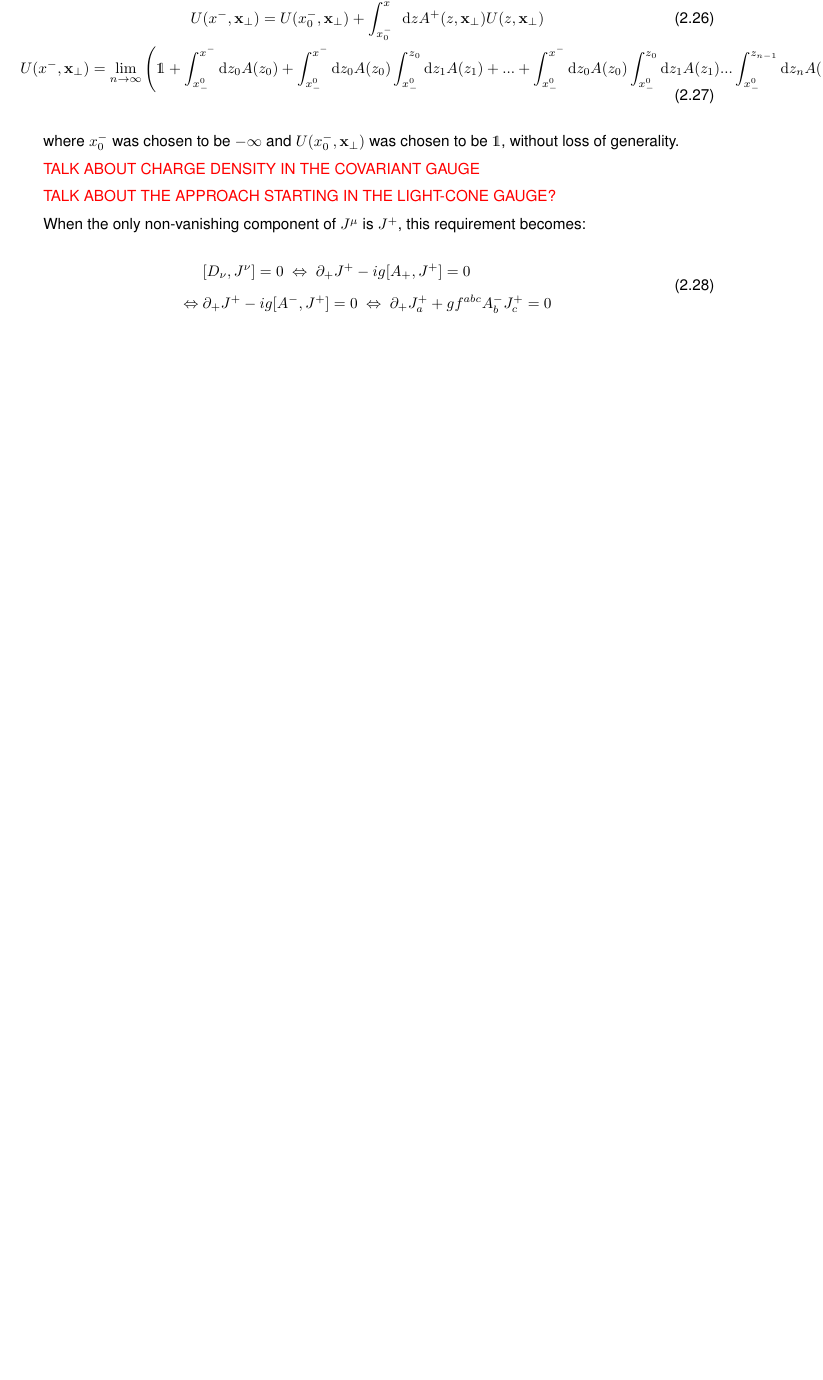
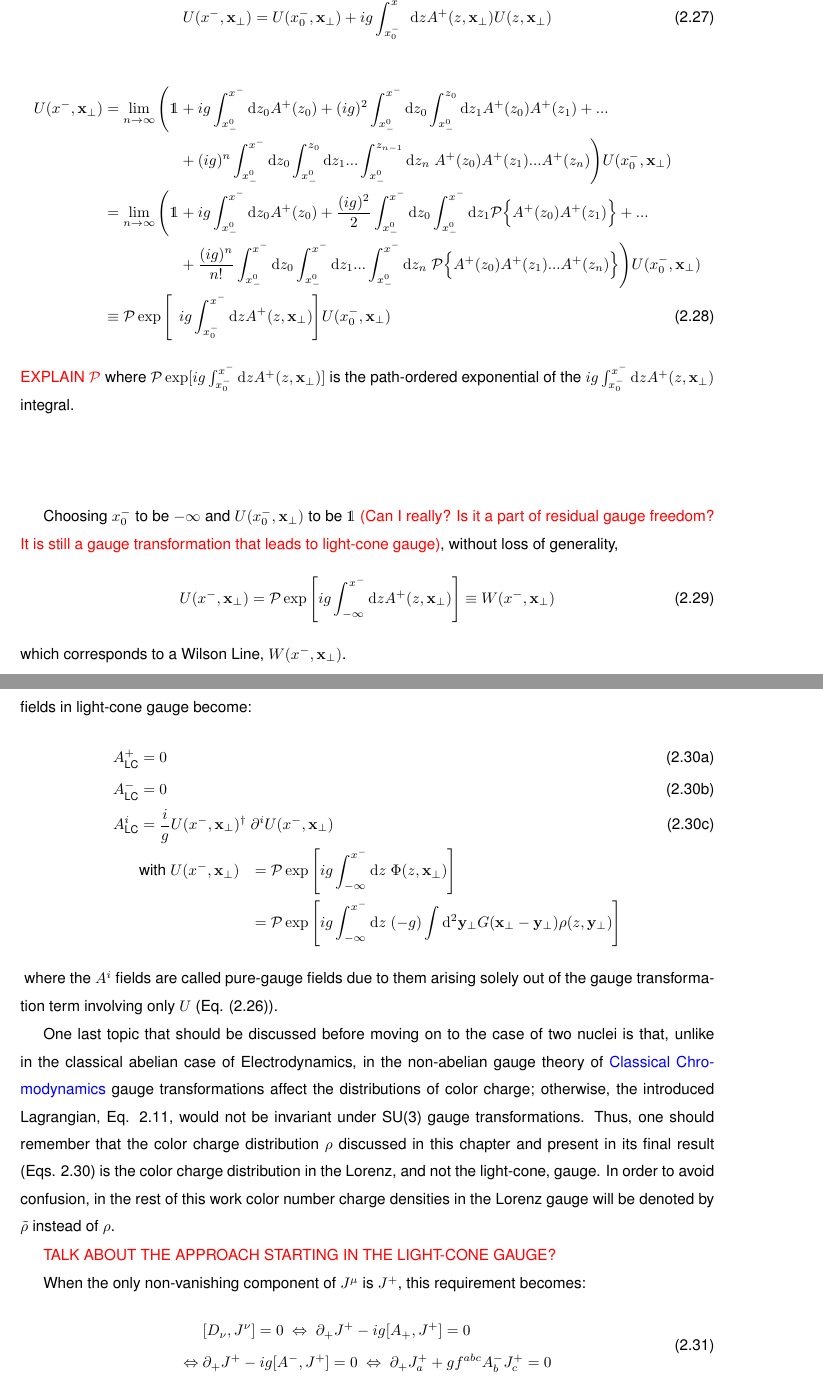
Before and after one commit to santolas2000/GRIJQE_Thesis, a LaTeX thesis (Thesis.tex, which reads Pablo.tex): part of page 35 of 48 before the commit and two parts of pages 35 and 36 of 50 after it, the two joined at a grey line, cut so that both start at the same text, the shorter picture padded with empty space. Compiled offline with pdfLaTeX; TikZ figures are drawn from their code, not taken from saved files.

Commit message:
Altered title of Proofs.tex, added to Pablo.tex

```diff
--- a/Pablo.tex
+++ b/Pablo.tex
@@ -373,17 +378,46 @@ Finally, in order to move to light-cone gauge, where $A_{\text{LC}}^{+}=0$, the
 which admits a solution of the type $U(x^-,\mathbf{x}_\perp)$ and may be solved iteratively in its integral form:
 \begin{gather}
-	U(x^-,\mathbf{x}_\perp) = U(x^-_0, \mathbf{x}_\perp) + \int_{x^-_0}^{x^-} \diff z A^+ (z, \mathbf{x}_\perp) U (z, \mathbf{x}_\perp) 	\\
-	U(x^-,\mathbf{x}_\perp) = \lim_{n \to \infty}\left(\mathds{1}
-	+ \int_{x^0_-}^{x^-} \diff z_0 A (z_0)
-	+ \int_{x^0_-}^{x^-} \diff z_0 A (z_0)\int_{x^0_-}^{z_0} \diff z_1 A (z_1) + ...
-	+ \int_{x^0_-}^{x^-} \diff z_0 A (z_0)\int_{x^0_-}^{z_0} \diff z_1 A (z_1) ... \int_{x^0_-}^{z_{n-1}} \diff z_n A (z_n)
-	 \right) U(x_0^-,\mathbf{x}_\perp)
+	U(x^-,\mathbf{x}_\perp) = U(x^-_0, \mathbf{x}_\perp) + ig \int_{x^-_0}^{x^-} \diff z A^+ (z, \mathbf{x}_\perp) U (z, \mathbf{x}_\perp)
 \end{gather}
+\begin{alignat}{2}
+	U(x^-,\mathbf{x}_\perp) & = \lim_{n \to \infty} \Bigg( \mathds{1}
+	 && + ig\int_{x^0_-}^{x^-}  \diff z_0 A^+ (z_0)
+	+ (ig)^2\int_{x^0_-}^{x^-} \diff z_0 \int_{x^0_-}^{z_0} \diff z_1 A^+ (z_0) A^+ (z_1) + ... \nonumber \\
+	& && + (ig)^n\int_{x^0_-}^{x^-} \diff z_0  \int_{x^0_-}^{z_0} \diff z_1 ...  \int_{x^0_-}^{z_{n-1}} \diff z_n ~ A^+ (z_0) A^+ (z_1) ...  A^+ (z_n)
+	 \Bigg) U(x_0^-,\mathbf{x}_\perp) \nonumber \\
+	 & = \lim_{n \to \infty} \Bigg( \mathds{1}
+	 && + ig\int_{x^0_-}^{x^-}  \diff z_0 A^+ (z_0)
+	+ \frac{(ig)^2}{2} \int_{x^0_-}^{x^-} \diff z_0 \int_{x^0_-}^{x^-} \diff z_1  \mathcal{P} \Big \{ A^+ (z_0) A^+ (z_1) \Big \} + ... \nonumber \\
+	& && + \frac{(ig)^n}{n!}\int_{x^0_-}^{x^-} \diff z_0  \int_{x^0_-}^{x^-} \diff z_1 ...  \int_{x^0_-}^{x^-} \diff z_n ~ \mathcal{P} \Big \{ A^+ (z_0) A^+ (z_1) ...  A^+ (z_n) \Big \}
+	 \Bigg) U(x_0^-,\mathbf{x}_\perp) \nonumber \\
+	 & \equiv \mathcal{P} \exp  \Bigg[&& ig \int_{x^-_0}^{x^-} \diff z A^+ (z, \mathbf{x}_\perp) \Bigg] U(x_0^-,\mathbf{x}_\perp)
+\end{alignat}
+\textcolor{red}{EXPLAIN $\mathcal{P}$} where $\mathcal{P}\exp[ig\int_{x^-_0}^{x^-} \diff z A^+ (z, \mathbf{x}_\perp)]$ is the path-ordered exponential of the $ig\int_{x^-_0}^{x^-} \diff z A^+ (z, \mathbf{x}_\perp)$ integral.
 
+Choosing $x^-_0$ to be $-\infty$ and $U(x_0^-,\mathbf{x}_\perp)$ to be $\mathds{1}$ \textcolor{red}{(Can I really? Is it a part of residual gauge freedom? It is still a gauge transformation that leads to light-cone gauge)}, without loss of generality,
+\begin{equation}
+	U(x^-,\mathbf{x}_\perp) = \mathcal{P} \exp  \Bigg[ig \int_{-\infty}^{x^-} \diff z A^+ (z, \mathbf{x}_\perp) \Bigg] \equiv W(x^-,\mathbf{x}_\perp)
+\end{equation}
+which corresponds to a Wilson Line, $W(x^-,\mathbf{x}_\perp)$.
 
-where $x^-_0$ was chosen to be $-\infty$ and $U(x_0^-,\mathbf{x}_\perp)$ was chosen to be $\mathds{1}$, without loss of generality.
+Renaming the $+$-component of $A$ in the Lorenz gauge to $\Phi(x^-,\mathbf{x}_\perp)$,
+% and dropping the ``LC" subscript to denote fields in the light-cone gauge,
+the expressions for the gluon fields in light-cone gauge become:
+\begin{subequations}
+\begin{alignat}{2}
+	A^+_\text{LC} & = 0 &&\\
+	A^-_\text{LC} & = 0 && \\
+	A^i_\text{LC} & = \frac{i}{g} U(x^-,\mathbf{x}_\perp)^\dagger ~ && \partial^i U(x^-,\mathbf{x}_\perp) \\
+	& \text{with} ~ U(x^-, \mathbf{x}_\perp) && =
+	\mathcal{P} \exp  \Bigg[ig \int_{-\infty}^{x^-} \diff z ~ \Phi (z, \mathbf{x}_\perp) \Bigg] \nonumber \\
+	&  &&  =  \mathcal{P} \exp  \Bigg[ig \int_{-\infty}^{x^-} \diff z ~ (- g) \int \diff^2 \mathbf{y}_\perp G(\mathbf{x_\perp} - \mathbf{y_\perp}) \rho(z,\mathbf{y}_\perp) \Bigg] \nonumber
+\end{alignat}
+\label{eq:A_lc_one_nucleus}
+\end{subequations}
+where the $A^i$ fields are called pure-gauge fields due to them arising solely out of the gauge transformation term involving only $U$ (Eq. (\ref{eq:gauge_transformation})).
 
-\textcolor{red}{TALK ABOUT CHARGE DENSITY IN THE COVARIANT GAUGE}
+One last topic that should be discussed before moving on to the case of two nuclei is that, unlike in the classical abelian case of Electrodynamics, in the non-abelian gauge theory of \textcolor{blue}{Classical Chromodynamics} gauge transformations affect the distributions of color charge; otherwise, the introduced Lagrangian, Eq. \ref{eq:QCD_Lag_Current_indices}, would not be invariant under SU(3) gauge transformations. Thus, one should remember that the color charge distribution $\rho$ discussed in this chapter and present in its final result (Eqs. \ref{eq:A_lc_one_nucleus}) is the color charge distribution in the Lorenz, and not the light-cone, gauge. In order to avoid confusion, in the rest of this work color number charge densities in the Lorenz gauge will be denoted by $\tilde{\rho}$ instead of $\rho$.
+
 
 \textcolor{red}{TALK ABOUT THE APPROACH STARTING IN THE LIGHT-CONE GAUGE?}
 
```
Also changed, not shown: Proofs.tex (+1 -1 lines), Thesis.pdf, Pablo.tex (25 more changed lines), 1 other file.
